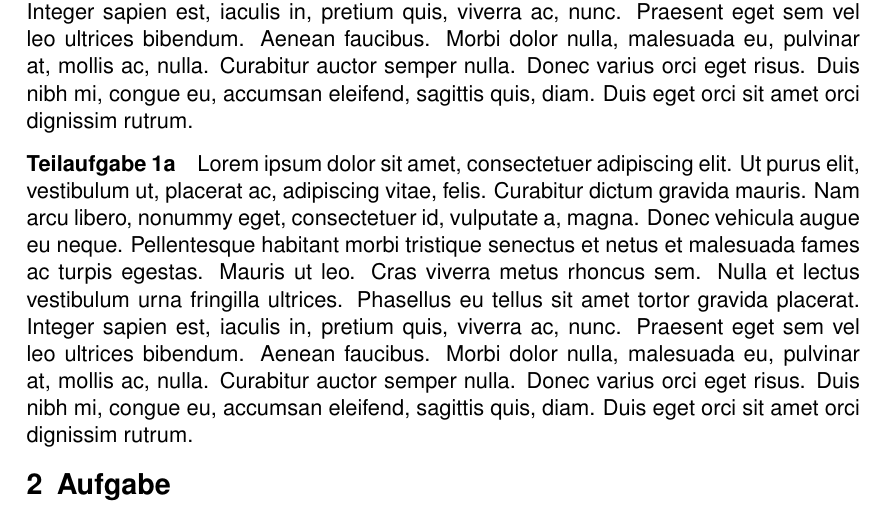
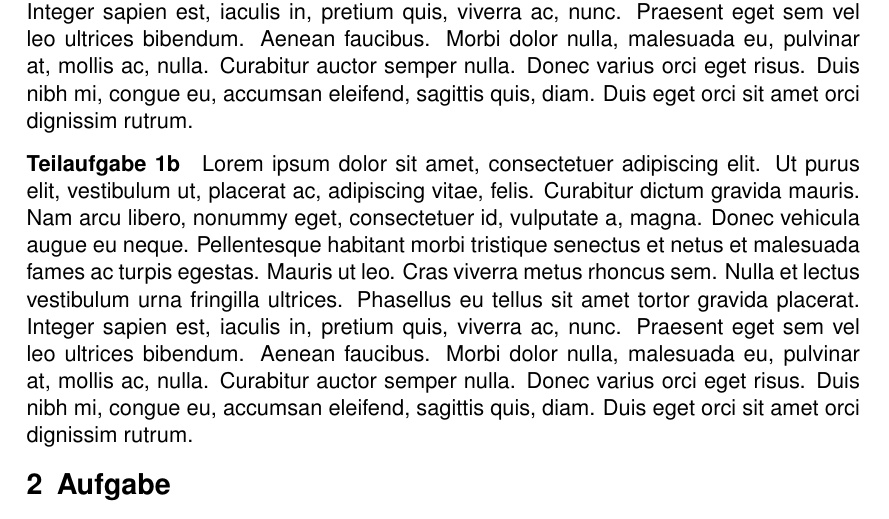
Before and after one commit to jonzel/tex-templates, a LaTeX document (test.tex): part of the page, cut so that both start at the same text. Compiled offline with pdfLaTeX.

Commit message:
Update test.tex

```diff
--- a/test.tex
+++ b/test.tex
@@ -18,11 +18,12 @@
 
 \newcommand{\Aufgabe}{
 	\section{Aufgabe}
-	\setcounter{teilaufgabe}{1}
+	\setcounter{teilaufgabe}{0}
 }
 
 \newcommand{\Teilaufgabe}{
 	\paragraph{Teilaufgabe \thesection \alph{teilaufgabe}}
+	\stepcounter{teilaufgabe}
 }
 
 
```
